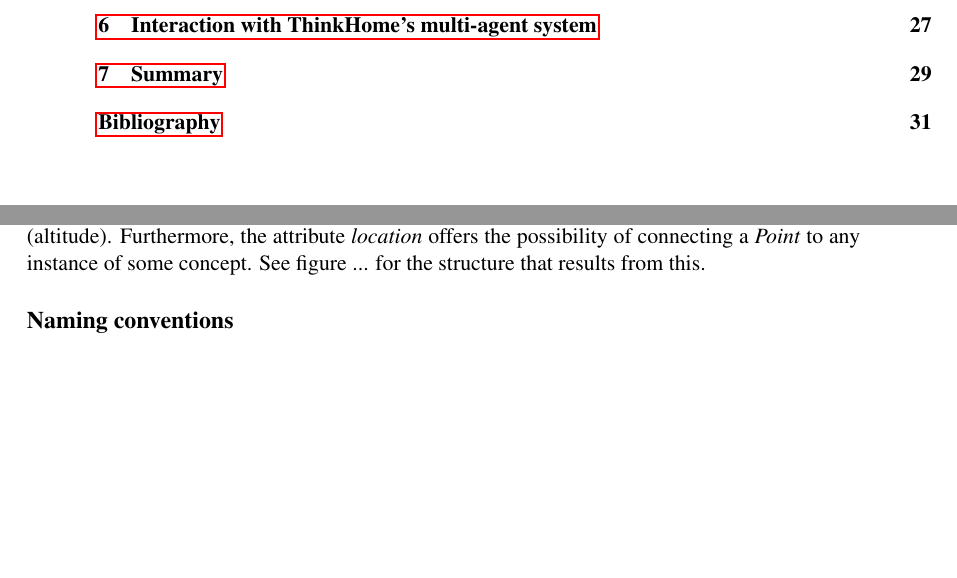
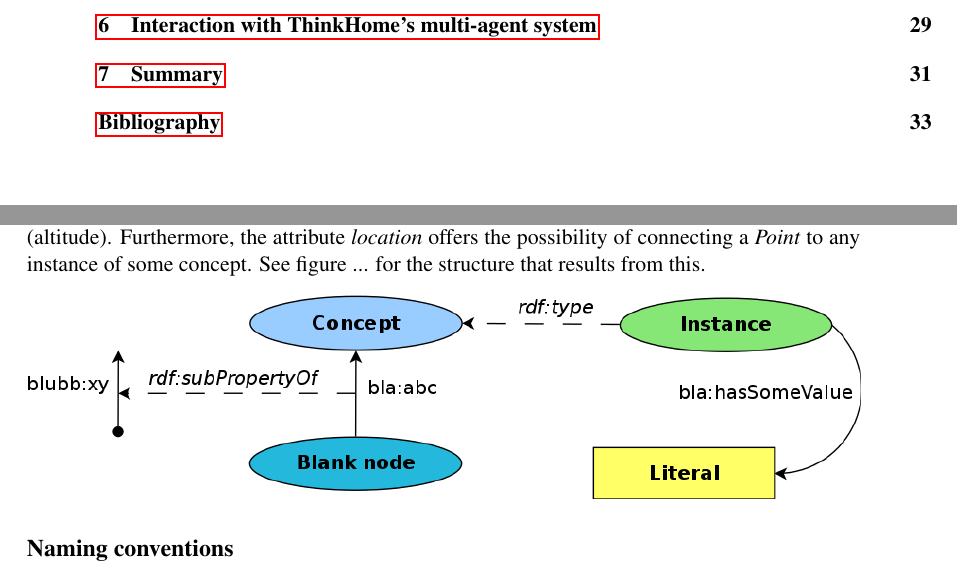
Before and after one commit to paulchen/master-thesis, a LaTeX thesis (diplomarbeit/thesis.tex, which reads diplomarbeit/chapters/thinkhomeweather_ontology.tex): two parts of pages 12 and 35 of 43 before the commit and two parts of pages 12 and 35 of 45 after it, joined at a grey line, cut so that both start at the same text, the shorter picture padded with empty space. Compiled offline with pdfLaTeX.

Commit message:
introduced diagrams
git-svn-id: https://svn.rueckgr.at/private/diplomarbeit@1984 95840bc9-f7e0-4b9f-abbd-54bb5795df2f

```diff
--- a/diplomarbeit/chapters/thinkhomeweather_ontology.tex
+++ b/diplomarbeit/chapters/thinkhomeweather_ontology.tex
@@ -797,6 +797,10 @@ All instances of \emph{Weather phenomenon} have one or more attributes specifyin
 % TODO reference WGS-84
 The \emph{Basic Geo (WGS84 lat/long) Vocabulary} by the \emph{W3C Semantic Web Interest Group} defines the concept \emph{Point} together with the attributes \emph{lat} (latitude), \emph{long} (longitude) and \emph{alt} (altitude). Furthermore, the attribute \emph{location} offers the possibility of connecting a \emph{Point} to any instance of some concept. See figure ... for the structure that results from this. % TODO reference figure
 
+\begin{center}
+  \includegraphics[width=\textwidth]{figures/diagrams/template.png}
+\end{center}
+
 % TODO figure
 
 % TODO document completed ontology thoroughly
```
